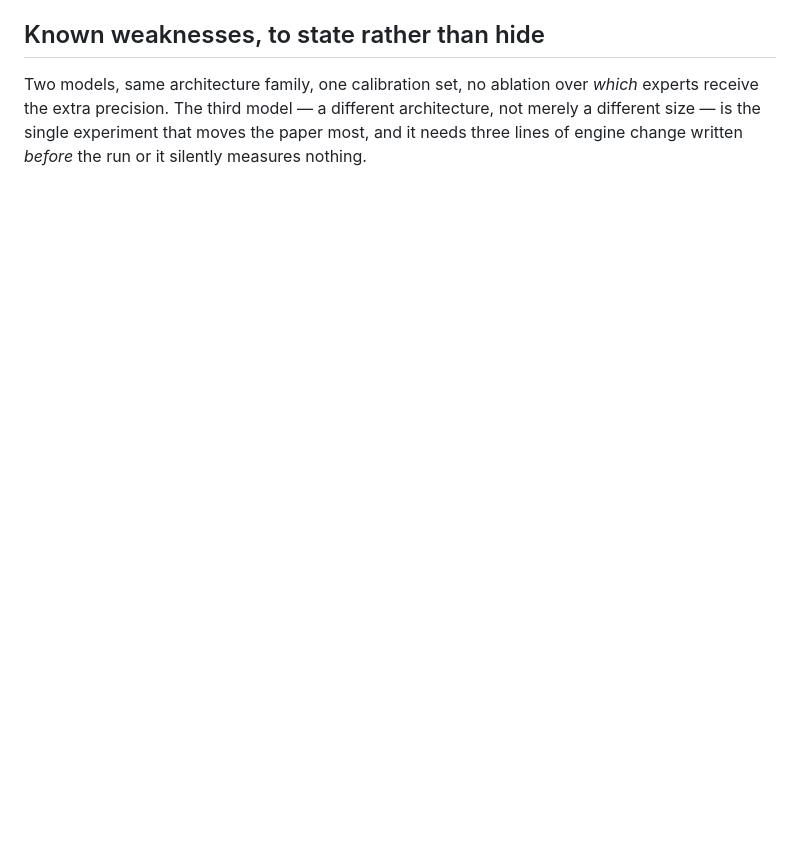
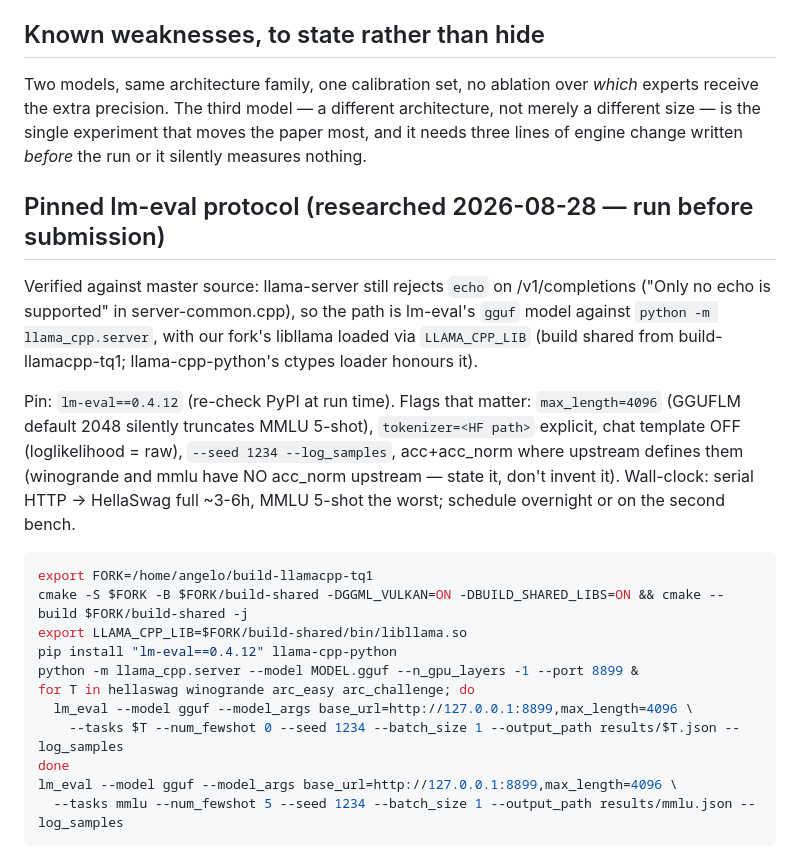
Before and after one commit to Anjielon/fucina, a Markdown page: docs/PUBLISHING.md, the part around the change. Rendered like a GitHub page; blank space fills up the shorter version.

Commit message:
publishing: pinned lm-eval 0.4.12 protocol — gguf model vs llama_cpp.server with fork libllama via LLAMA_CPP_LIB; pitfalls and wall-clock recorded

````diff
--- a/docs/PUBLISHING.md
+++ b/docs/PUBLISHING.md
@@ -105,3 +105,33 @@ Two models, same architecture family, one calibration set, no ablation over
 architecture, not merely a different size — is the single experiment that moves
 the paper most, and it needs three lines of engine change written *before* the
 run or it silently measures nothing.
+
+## Pinned lm-eval protocol (researched 2026-08-28 — run before submission)
+
+Verified against master source: llama-server still rejects `echo` on
+/v1/completions ("Only no echo is supported" in server-common.cpp), so the
+path is lm-eval's `gguf` model against `python -m llama_cpp.server`, with
+our fork's libllama loaded via `LLAMA_CPP_LIB` (build shared from
+build-llamacpp-tq1; llama-cpp-python's ctypes loader honours it).
+
+Pin: `lm-eval==0.4.12` (re-check PyPI at run time). Flags that matter:
+`max_length=4096` (GGUFLM default 2048 silently truncates MMLU 5-shot),
+`tokenizer=<HF path>` explicit, chat template OFF (loglikelihood = raw),
+`--seed 1234 --log_samples`, acc+acc_norm where upstream defines them
+(winogrande and mmlu have NO acc_norm upstream — state it, don't invent it).
+Wall-clock: serial HTTP → HellaSwag full ~3-6h, MMLU 5-shot the worst;
+schedule overnight or on the second bench.
+
+```bash
+export FORK=/home/angelo/build-llamacpp-tq1
+cmake -S $FORK -B $FORK/build-shared -DGGML_VULKAN=ON -DBUILD_SHARED_LIBS=ON && cmake --build $FORK/build-shared -j
+export LLAMA_CPP_LIB=$FORK/build-shared/bin/libllama.so
+pip install "lm-eval==0.4.12" llama-cpp-python
+python -m llama_cpp.server --model MODEL.gguf --n_gpu_layers -1 --port 8899 &
+for T in hellaswag winogrande arc_easy arc_challenge; do
+  lm_eval --model gguf --model_args base_url=http://127.0.0.1:8899,max_length=4096 \
+    --tasks $T --num_fewshot 0 --seed 1234 --batch_size 1 --output_path results/$T.json --log_samples
+done
+lm_eval --model gguf --model_args base_url=http://127.0.0.1:8899,max_length=4096 \
+  --tasks mmlu --num_fewshot 5 --seed 1234 --batch_size 1 --output_path results/mmlu.json --log_samples
+```
````
